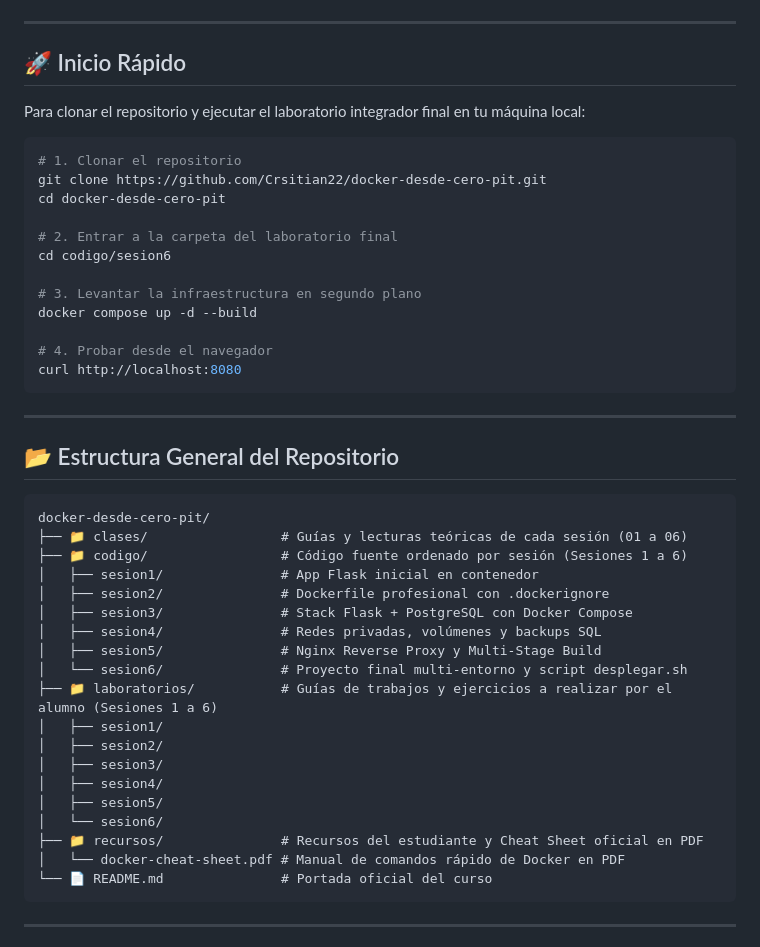
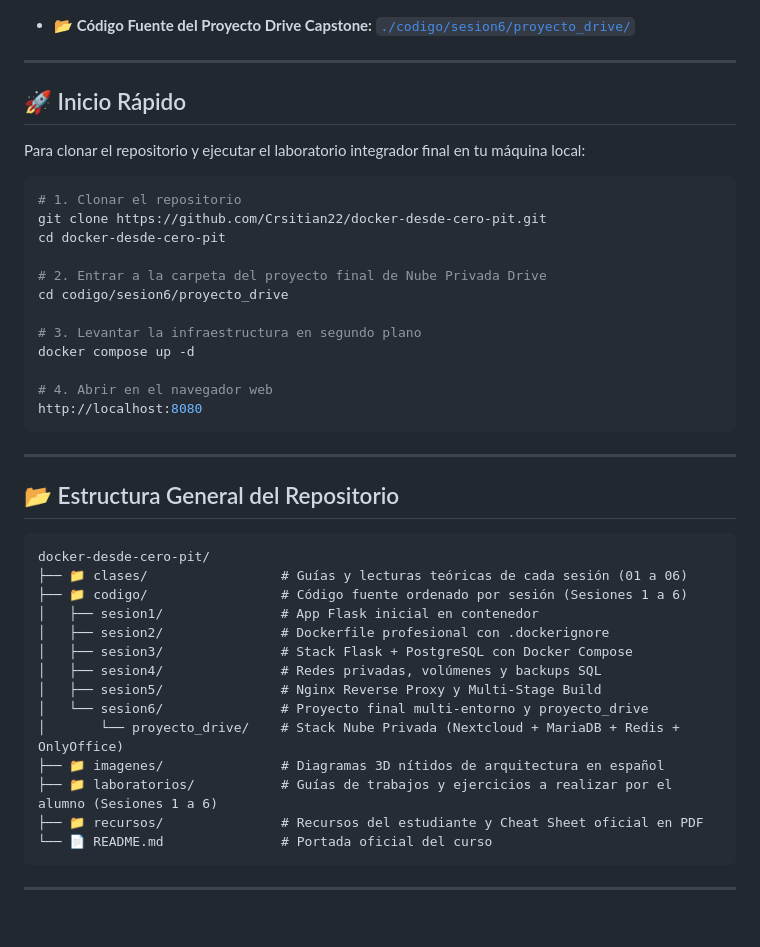
Before and after one commit to Crsitian22/docker-desde-cero-pit, a Markdown page: README.md, the part around one of its changes. Rendered like a GitHub page; blank space fills up the shorter version.

````diff
--- a/README.md
+++ b/README.md
@@ -86,3 +83,5 @@ graph TD
+- **📂 Código Fuente del Proyecto Drive Capstone:** [`./codigo/sesion6/proyecto_drive/`](./codigo/sesion6/proyecto_drive/)
+
 ---
 
 ## 🚀 Inicio Rápido
@@ -94,14 +93,14 @@ Para clonar el repositorio y ejecutar el laboratorio integrador final en tu máq
 git clone https://github.com/Crsitian22/docker-desde-cero-pit.git
 cd docker-desde-cero-pit
 
-# 2. Entrar a la carpeta del laboratorio final
-cd codigo/sesion6
+# 2. Entrar a la carpeta del proyecto final de Nube Privada Drive
+cd codigo/sesion6/proyecto_drive
 
 # 3. Levantar la infraestructura en segundo plano
-docker compose up -d --build
+docker compose up -d
 
-# 4. Probar desde el navegador
-curl http://localhost:8080
+# 4. Abrir en el navegador web
+http://localhost:8080
 ```
 
 ---
@@ -117,16 +116,11 @@ docker-desde-cero-pit/
 │   ├── sesion3/               # Stack Flask + PostgreSQL con Docker Compose
 │   ├── sesion4/               # Redes privadas, volúmenes y backups SQL
 │   ├── sesion5/               # Nginx Reverse Proxy y Multi-Stage Build
-│   └── sesion6/               # Proyecto final multi-entorno y script desplegar.sh
+│   └── sesion6/               # Proyecto final multi-entorno y proyecto_drive
+│       └── proyecto_drive/    # Stack Nube Privada (Nextcloud + MariaDB + Redis + OnlyOffice)
+├── 📁 imagenes/               # Diagramas 3D nítidos de arquitectura en español
 ├── 📁 laboratorios/           # Guías de trabajos y ejercicios a realizar por el alumno (Sesiones 1 a 6)
-│   ├── sesion1/
-│   ├── sesion2/
-│   ├── sesion3/
-│   ├── sesion4/
-│   ├── sesion5/
-│   └── sesion6/
 ├── 📁 recursos/               # Recursos del estudiante y Cheat Sheet oficial en PDF
-│   └── docker-cheat-sheet.pdf # Manual de comandos rápido de Docker en PDF
 └── 📄 README.md               # Portada oficial del curso
 ```
 
````
Also changed, not shown: other parts of README.md (+44 -78 lines).
